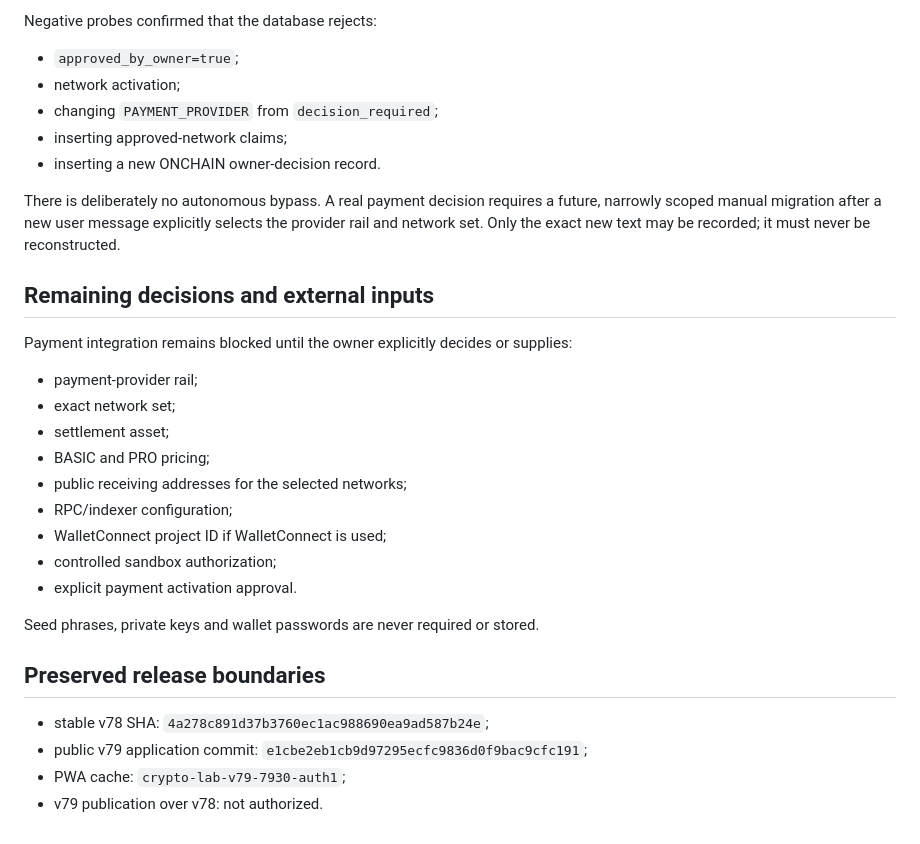
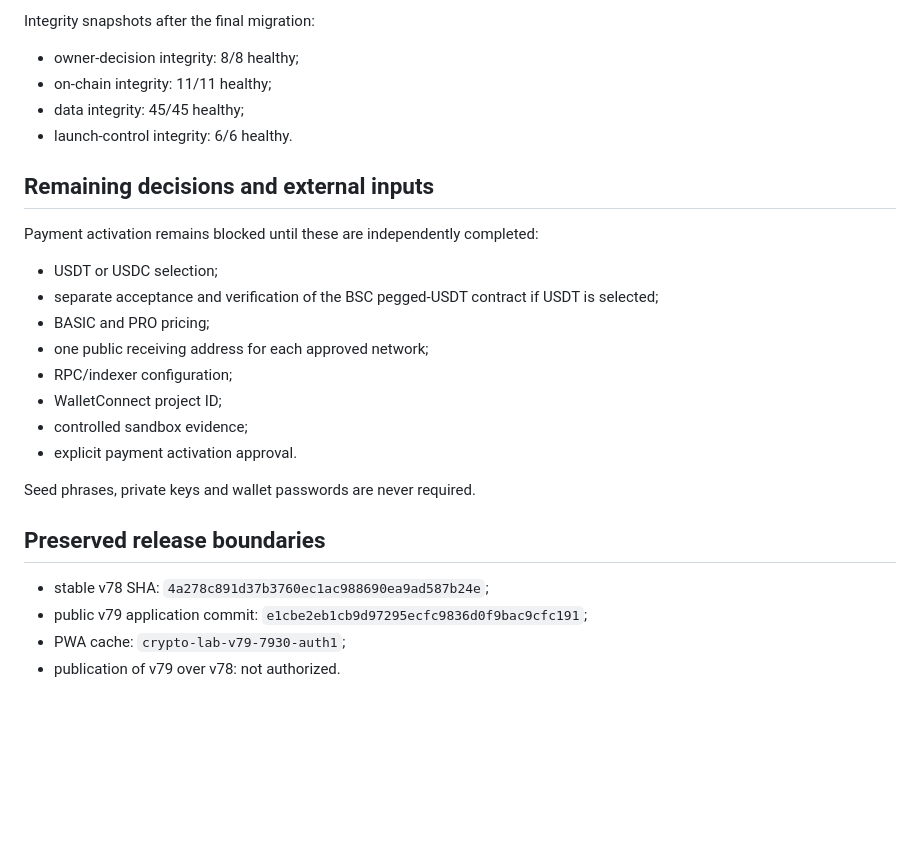
Before and after one commit to 1specnazov1/crypto-lab, a Markdown page: docs/ONCHAIN_OWNER_DECISION_PROVENANCE_REPAIR_7930.md, the part around one of its changes. Drawn GitHub-style; blank space fills up the shorter version.

```diff
--- a/docs/ONCHAIN_OWNER_DECISION_PROVENANCE_REPAIR_7930.md
+++ b/docs/ONCHAIN_OWNER_DECISION_PROVENANCE_REPAIR_7930.md
@@ -75,33 +73,29 @@ The final repair:
 
-Negative probes confirmed that the database rejects:
+Integrity snapshots after the final migration:
 
-- `approved_by_owner=true`;
-- network activation;
-- changing `PAYMENT_PROVIDER` from `decision_required`;
-- inserting approved-network claims;
-- inserting a new ONCHAIN owner-decision record.
-
-There is deliberately no autonomous bypass. A real payment decision requires a future, narrowly scoped manual migration after a new user message explicitly selects the provider rail and network set. Only the exact new text may be recorded; it must never be reconstructed.
+- owner-decision integrity: 8/8 healthy;
+- on-chain integrity: 11/11 healthy;
+- data integrity: 45/45 healthy;
+- launch-control integrity: 6/6 healthy.
 
 ## Remaining decisions and external inputs
 
-Payment integration remains blocked until the owner explicitly decides or supplies:
+Payment activation remains blocked until these are independently completed:
 
-- payment-provider rail;
-- exact network set;
-- settlement asset;
+- USDT or USDC selection;
+- separate acceptance and verification of the BSC pegged-USDT contract if USDT is selected;
 - BASIC and PRO pricing;
-- public receiving addresses for the selected networks;
+- one public receiving address for each approved network;
 - RPC/indexer configuration;
-- WalletConnect project ID if WalletConnect is used;
-- controlled sandbox authorization;
+- WalletConnect project ID;
+- controlled sandbox evidence;
 - explicit payment activation approval.
 
-Seed phrases, private keys and wallet passwords are never required or stored.
+Seed phrases, private keys and wallet passwords are never required.
 
 ## Preserved release boundaries
 
 - stable v78 SHA: `4a278c891d37b3760ec1ac988690ea9ad587b24e`;
 - public v79 application commit: `e1cbe2eb1cb9d97295ecfc9836d0f9bac9cfc191`;
 - PWA cache: `crypto-lab-v79-7930-auth1`;
-- v79 publication over v78: not authorized.
+- publication of v79 over v78: not authorized.
```
Also changed, not shown: other parts of docs/ONCHAIN_OWNER_DECISION_PROVENANCE_REPAIR_7930.md (+39 -41 lines).
